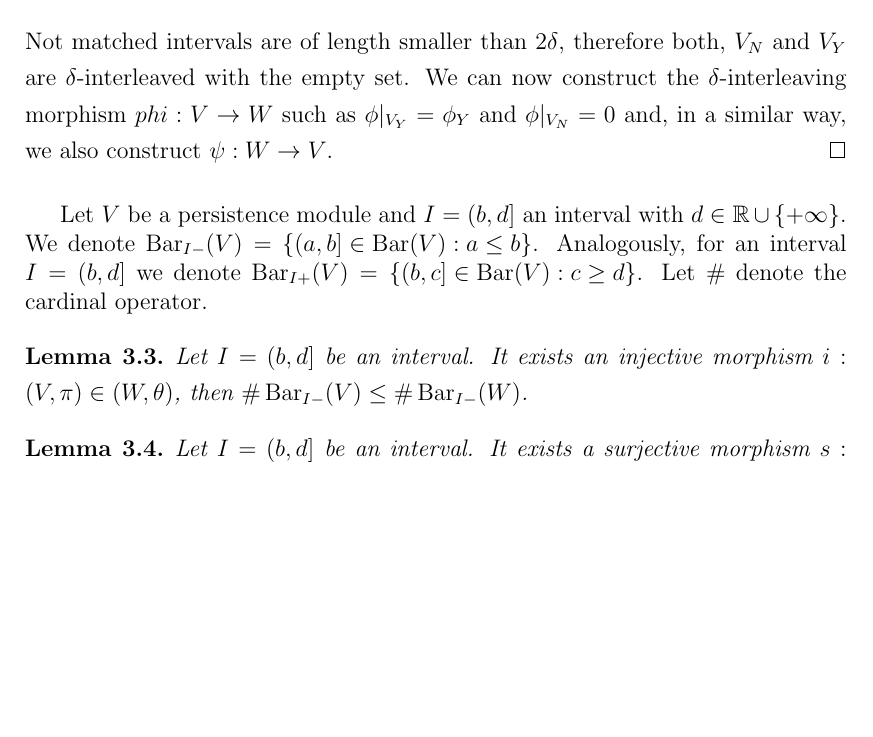
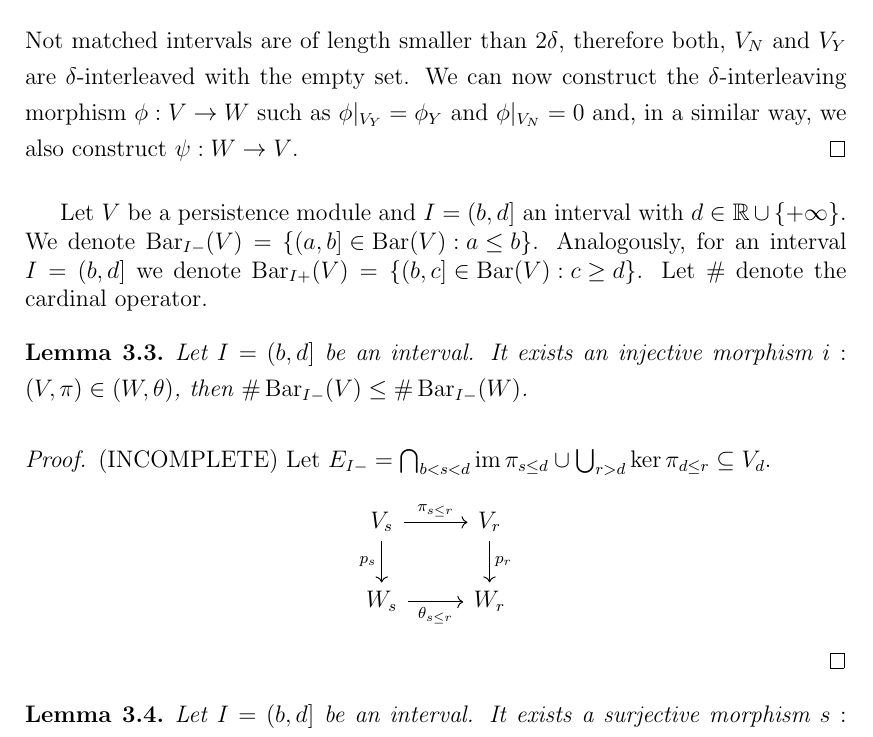
Before and after one commit to Gonzalo-Ortega/UAM-Masters-Degree-Thesis, a LaTeX document (main.tex, which reads chapters/structure-stability-theorems.tex): part of page 6 of 8, cut so that both start at the same text, the shorter picture padded with empty space. Compiled offline with pdfLaTeX.

Commit message:
Stability theorem. - Added diagram on auxiliary lemma.

```diff
--- a/chapters/structure-stability-theorems.tex
+++ b/chapters/structure-stability-theorems.tex
@@ -149,15 +149,25 @@ The contents of this chapter are based on \cite{nanda}, \cite{polterovich} and \
         \psi_\delta: W_Y &\to {V_Y}_\delta.\\
         \end{aligned}
     \end{equation*}
-    Not matched intervals are of length smaller than $ 2 \delta $, therefore both, $V_N$ and $V_Y$ are $\delta$-interleaved with the empty set. We can now construct the $\delta$-interleaving morphism $ phi: V \to W$ such as $\phi \vert_{V_Y} = \phi_Y$ and $\phi \vert_{V_N} = 0$ and, in a similar way, we also construct $ \psi: W \to V$.
+    Not matched intervals are of length smaller than $ 2 \delta $, therefore both, $V_N$ and $V_Y$ are $\delta$-interleaved with the empty set. We can now construct the $\delta$-interleaving morphism $ \phi: V \to W$ such as $\phi \vert_{V_Y} = \phi_Y$ and $\phi \vert_{V_N} = 0$ and, in a similar way, we also construct $ \psi: W \to V$.
 \end{proof}
 
 Let $V$ be a persistence module and $ I = (b, d]$ an interval with $ d \in \R \cup \{+ \infty\}$. We denote $ \barc_{I-}(V) = \left\{ (a, b] \in \barc(V) : a \leq b\right\}$. Analogously, for an interval $ I = (b, d] $ we denote $ \barc_{I+}(V) = \left\{ (b, c] \in \barc(V) : c \geq d\right\}$. Let $ \# $ denote the cardinal operator.
-\begin{lemma}
+
+\begin{lemma} % Polterovich Prop. 3.1.1
     Let $ I = (b, d] $ be an interval. It exists an injective morphism $i: (V, \pi) \in (W, \theta) $, then $\# \barc_{I-}(V) \leq \# \barc_{I-}(W) $.
 \end{lemma}
+\begin{proof} (INCOMPLETE)
+    Let $ E_{I-} = \bigcap_{b < s < d} \operatorname{im} \pi_{s\leq d} \cup \bigcup_{r> d} \ker \pi_{d \leq r} \subseteq V_d $.
+    $$
+    \begin{tikzcd}
+        V_s \arrow[r, "\pi_{s \leq r}"] \arrow[d, "p_s"'] & V_r \arrow[d, "p_r"] \\
+        W_s \arrow[r, "\theta_{s \leq r}"']               & W_r
+    \end{tikzcd}
+    $$
+\end{proof}
 
-\begin{lemma}
+\begin{lemma} % Polterovich Prop. 3.1.3
     Let $ I = (b, d] $ be an interval. It exists a surjective morphism $s: (V, \pi) \in (W, \theta) $, then $\# \barc_{I+}(V) \geq \# \barc_{I+}(W) $.
 \end{lemma}
 
--- a/main.tex
+++ b/main.tex
@@ -7,6 +7,7 @@
 \usepackage[english]{babel}
 \usepackage[utf8]{inputenc}
 \usepackage{amsmath,amssymb,amsthm}
+\usepackage{tikz-cd}
 
 \newtheorem{theorem}{Theorem}[section]
 \newtheorem{proposition}[theorem]{Proposition}
```
Also changed, not shown: main.pdf, chapters/structure-stability-theorems.tex (2 more changed lines).
